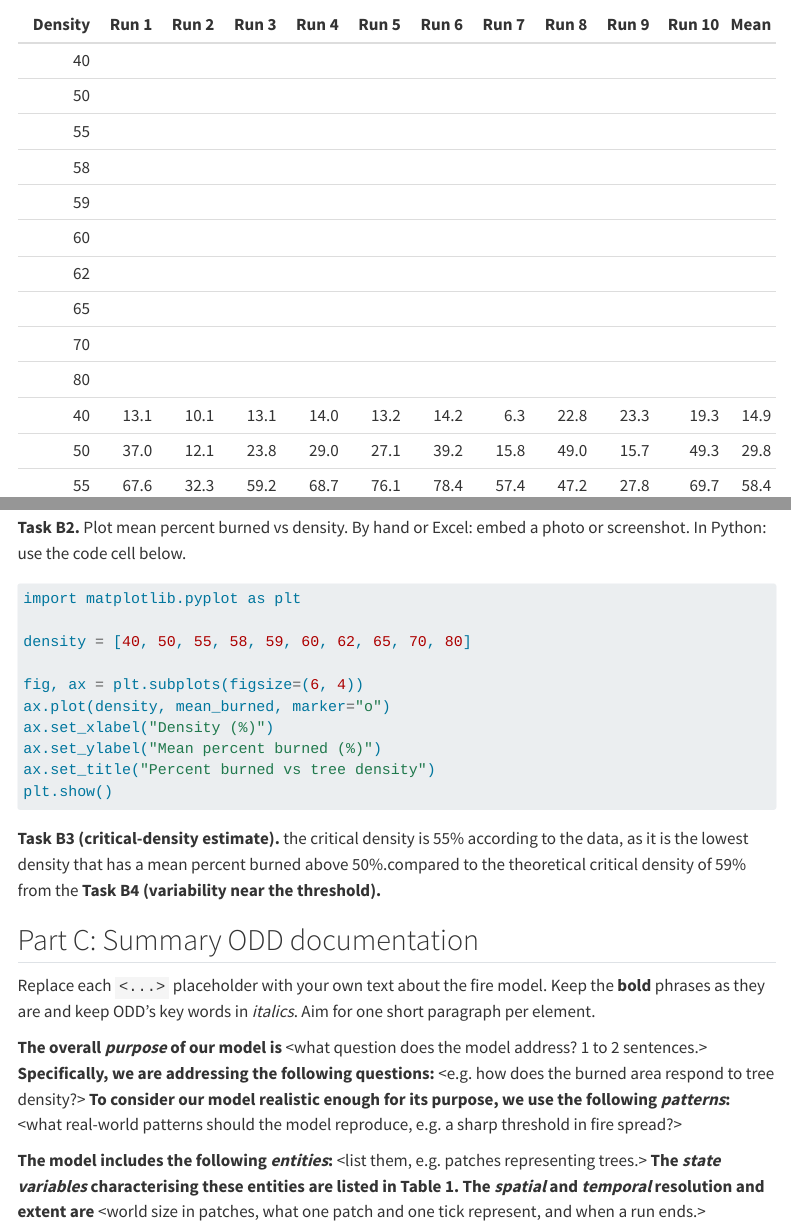
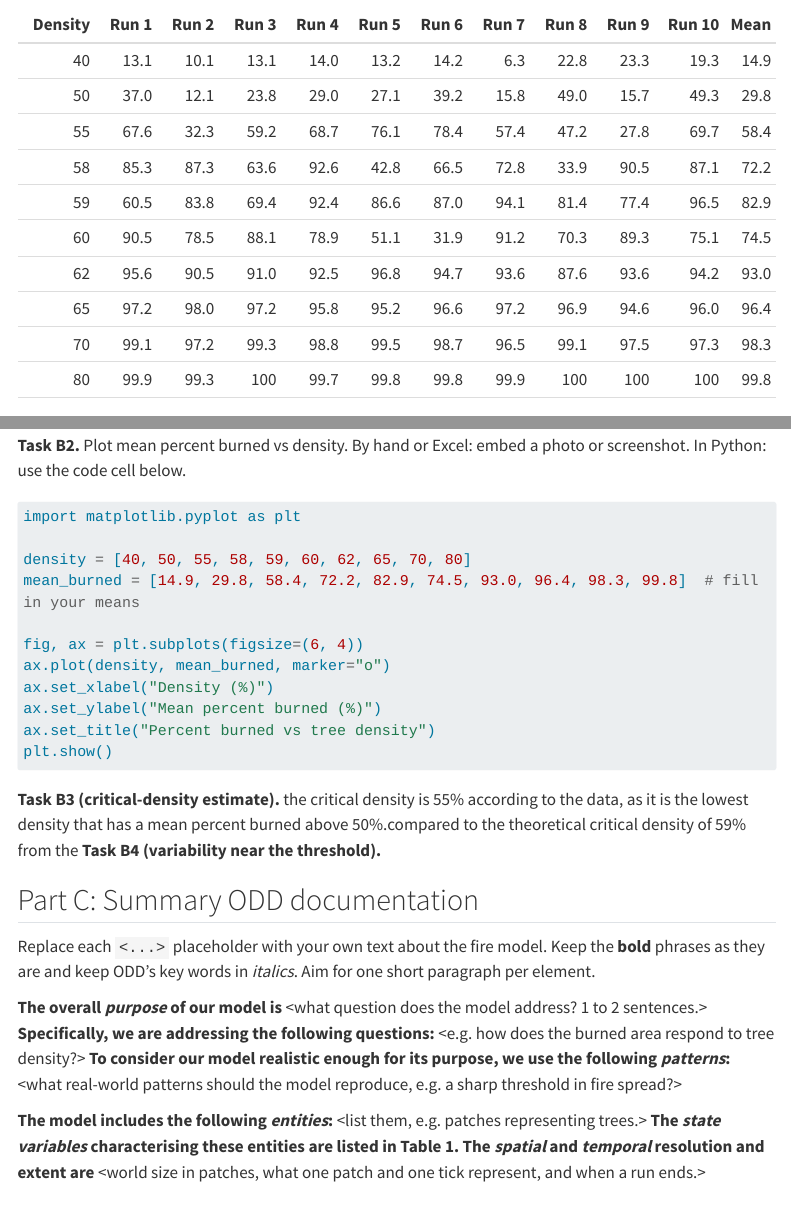
Before and after one commit to kohkikawata0-jpg/ENVSCI-704, a Quarto document (envsci704/assignment2/fire-spread.qmd): the page in a window 1100 px wide, from 1080 px down, and a second part further down, joined at a grey line. Rendered offline with R 4.5, knitr and Pandoc in place of Quarto, with nearby package versions; menus at the side of the page are left out; long lines of code are wrapped.

Commit message:
trying to fix duplicate on graph
not going well

```diff
--- a/envsci704/assignment2/fire-spread.qmd
+++ b/envsci704/assignment2/fire-spread.qmd
@@ -84,16 +84,6 @@ end
 
 | Density | Run 1 | Run 2 | Run 3 | Run 4 | Run 5 | Run 6 | Run 7 | Run 8 | Run 9 | Run 10 | Mean |
 |--------:|------:|------:|------:|------:|------:|------:|------:|------:|------:|-------:|-----:|
-| 40      |       |       |       |       |       |       |       |       |       |        |      |
-| 50      |       |       |       |       |       |       |       |       |       |        |      |
-| 55      |       |       |       |       |       |       |       |       |       |        |      |
-| 58      |       |       |       |       |       |       |       |       |       |        |      |
-| 59      |       |       |       |       |       |       |       |       |       |        |      |
-| 60      |       |       |       |       |       |       |       |       |       |        |      |
-| 62      |       |       |       |       |       |       |       |       |       |        |      |
-| 65      |       |       |       |       |       |       |       |       |       |        |      |
-| 70      |       |       |       |       |       |       |       |       |       |        |      |
-| 80      |       |       |       |       |       |       |       |       |       |        |      |
 | 40      |13.1   |10.1   |13.1   |14.0   |13.2   |14.2   |6.3    |22.8   |23.3   |19.3    |14.9  |
 | 50      |37.0   |12.1   |23.8   |29.0   |27.1   |39.2   |15.8   |49.0   |15.7   |49.3    |29.8  |
 | 55      |67.6   |32.3   |59.2   |68.7   |76.1   |78.4   |57.4   |47.2   |27.8   |69.7    |58.4  |
@@ -113,6 +103,7 @@ end
 import matplotlib.pyplot as plt
 
 density = [40, 50, 55, 58, 59, 60, 62, 65, 70, 80]
+mean_burned = [14.9, 29.8, 58.4, 72.2, 82.9, 74.5, 93.0, 96.4, 98.3, 99.8]  # fill in your means
 
 fig, ax = plt.subplots(figsize=(6, 4))
 ax.plot(density, mean_burned, marker="o")
```
